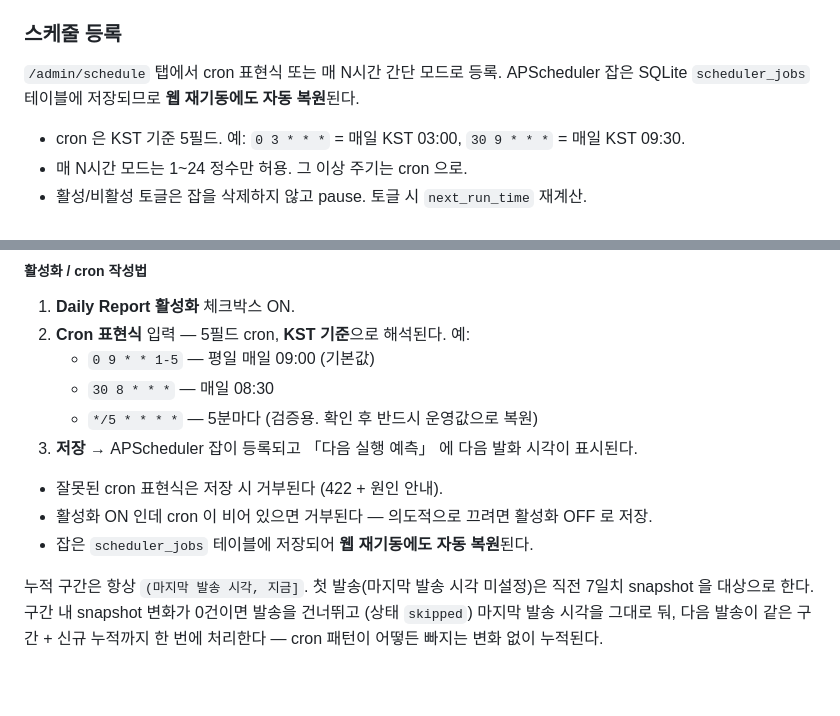
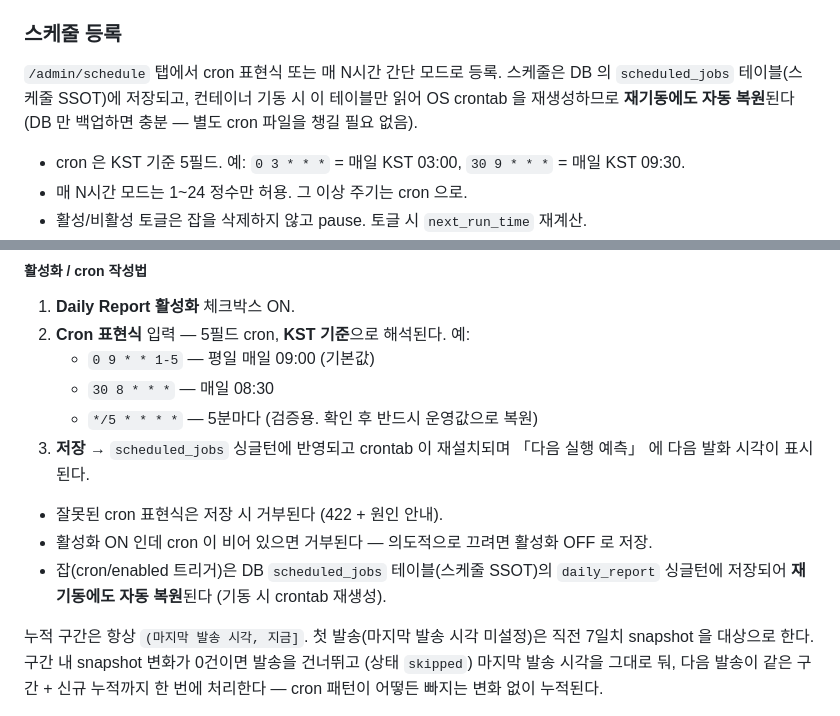
Before and after one commit to seungkeolkim/government-project-analysis-agent, a Markdown page: README.USER.md, 2 parts joined by grey strips. Rendered like a GitHub page; blank space fills up the shorter version.

Commit message:
[00157][tg:SeungKeol] 00157-3: 문서·에이전트 메모리에 'SSOT=scheduled_jobs 테이블' 명시

```diff
--- a/README.USER.md
+++ b/README.USER.md
@@ -198,8 +198,10 @@ scrape: { log_level: DEBUG }
 
 ### 스케줄 등록
 
-`/admin/schedule` 탭에서 cron 표현식 또는 매 N시간 간단 모드로 등록. APScheduler
-잡은 SQLite `scheduler_jobs` 테이블에 저장되므로 **웹 재기동에도 자동 복원**된다.
+`/admin/schedule` 탭에서 cron 표현식 또는 매 N시간 간단 모드로 등록. 스케줄은 DB
+의 `scheduled_jobs` 테이블(스케줄 SSOT)에 저장되고, 컨테이너 기동 시 이 테이블만
+읽어 OS crontab 을 재생성하므로 **재기동에도 자동 복원**된다 (DB 만 백업하면 충분 —
+별도 cron 파일을 챙길 필요 없음).
 
 - cron 은 KST 기준 5필드. 예: `0 3 * * *` = 매일 KST 03:00, `30 9 * * *` = 매일 KST 09:30.
 - 매 N시간 모드는 1~24 정수만 허용. 그 이상 주기는 cron 으로.
@@ -955,11 +957,11 @@ cron 으로 예약한 시각마다 "마지막 발송 이후 누적된 공고 변
    - `0 9 * * 1-5` — 평일 매일 09:00 (기본값)
    - `30 8 * * *` — 매일 08:30
    - `*/5 * * * *` — 5분마다 (검증용. 확인 후 반드시 운영값으로 복원)
-3. **저장** → APScheduler 잡이 등록되고 「다음 실행 예측」 에 다음 발화 시각이 표시된다.
+3. **저장** → `scheduled_jobs` 싱글턴에 반영되고 crontab 이 재설치되며 「다음 실행 예측」 에 다음 발화 시각이 표시된다.
 
 - 잘못된 cron 표현식은 저장 시 거부된다 (422 + 원인 안내).
 - 활성화 ON 인데 cron 이 비어 있으면 거부된다 — 의도적으로 끄려면 활성화 OFF 로 저장.
-- 잡은 `scheduler_jobs` 테이블에 저장되어 **웹 재기동에도 자동 복원**된다.
+- 잡(cron/enabled 트리거)은 DB `scheduled_jobs` 테이블(스케줄 SSOT)의 `daily_report` 싱글턴에 저장되어 **재기동에도 자동 복원**된다 (기동 시 crontab 재생성).
 
 누적 구간은 항상 `(마지막 발송 시각, 지금]`. 첫 발송(마지막 발송 시각 미설정)은 직전
 7일치 snapshot 을 대상으로 한다. 구간 내 snapshot 변화가 0건이면 발송을 건너뛰고
```
Also changed, not shown: PROJECT_NOTES.md (+5 -3 lines).
